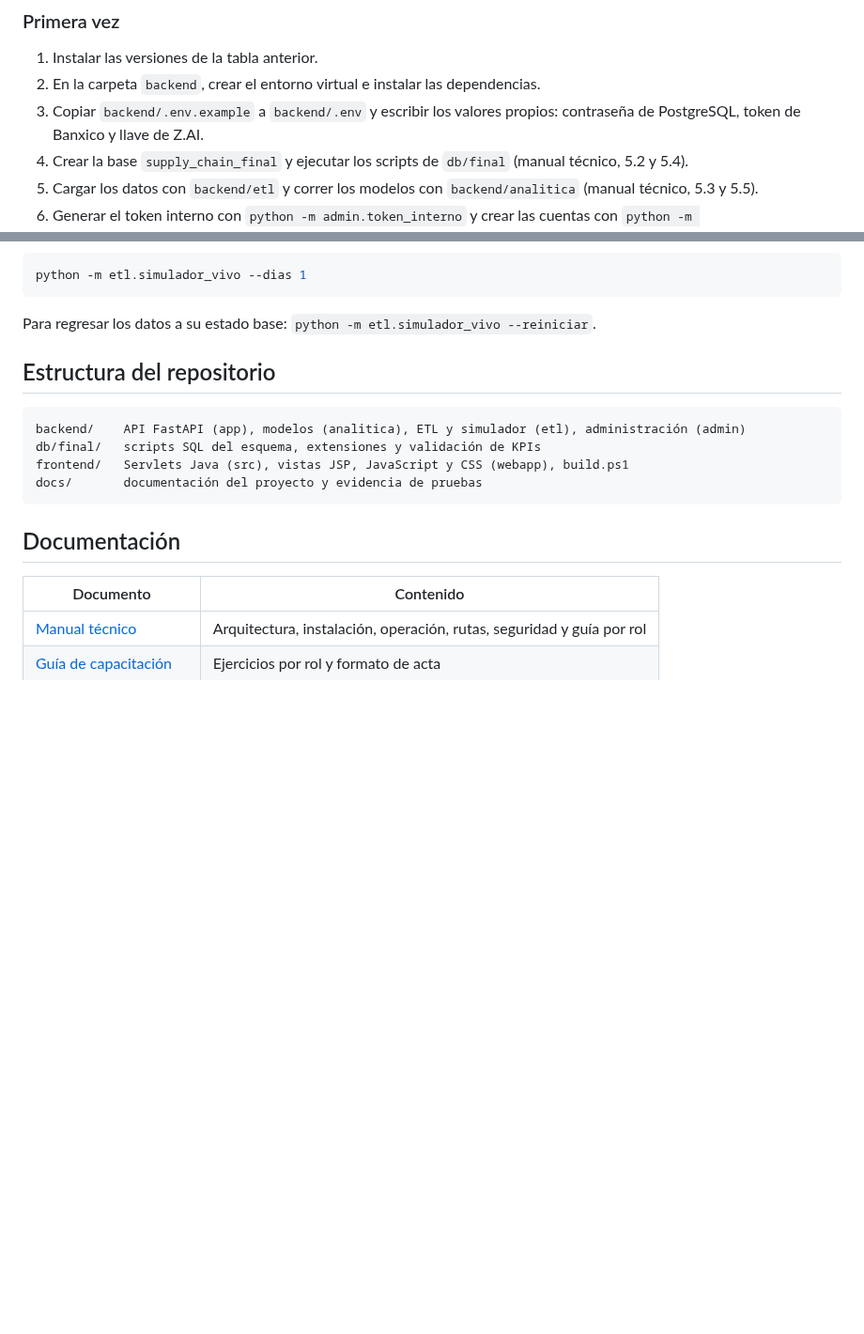
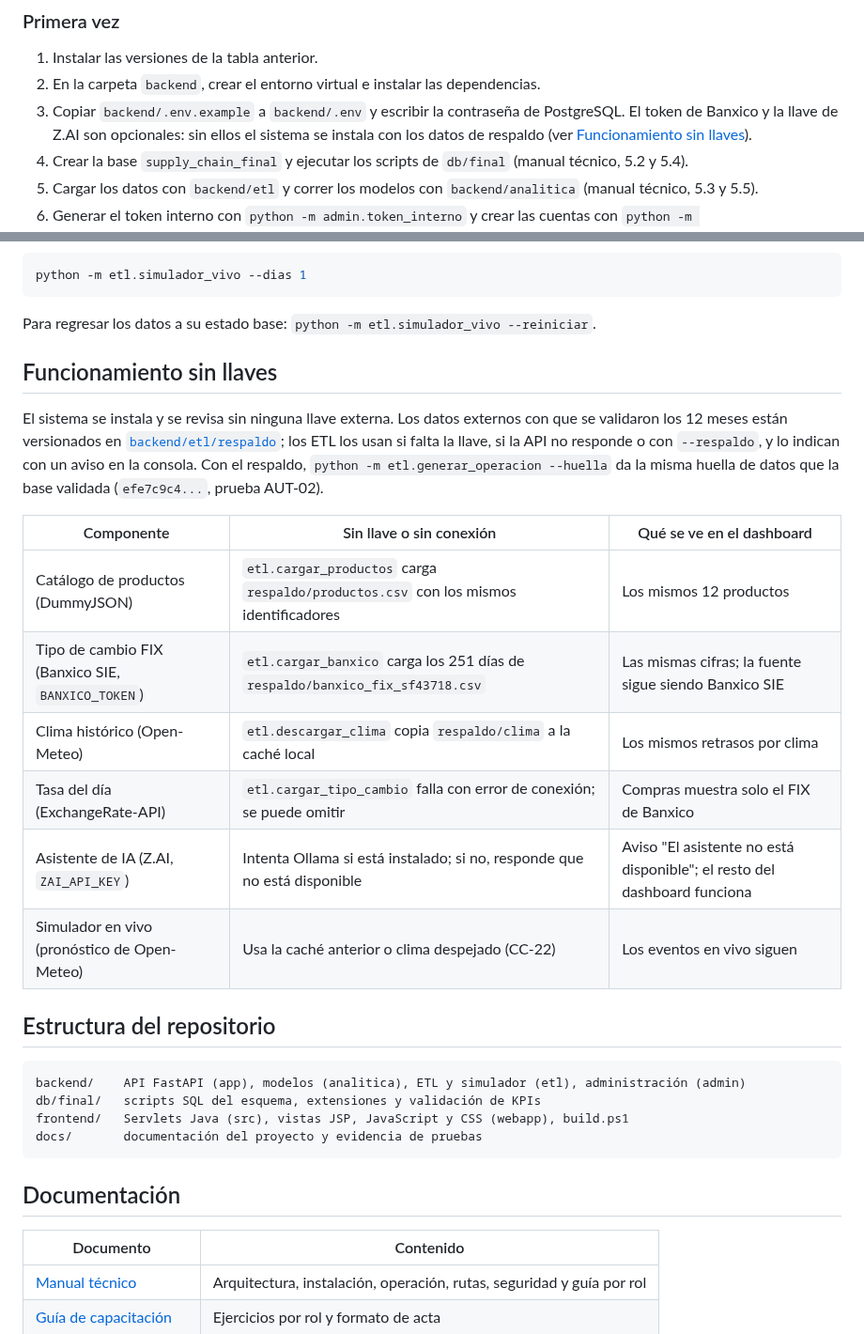
Before and after one commit to Jhatdzarhy/G19X-TESOEM-PJPG-877-ACADEMIC, a Markdown page: README.md, 2 parts joined by grey strips. Shown at 94% size. Drawn GitHub-style; blank space fills up the shorter version.

Commit message:
docs: funcionamiento sin llaves en el README y en la carga de datos del manual tecnico (CC-27)

````diff
--- a/README.md
+++ b/README.md
@@ -86,7 +86,7 @@ La primera vez hay que instalar y cargar los datos; después solo se arrancan do
 
 1. Instalar las versiones de la tabla anterior.
 2. En la carpeta `backend`, crear el entorno virtual e instalar las dependencias.
-3. Copiar `backend/.env.example` a `backend/.env` y escribir los valores propios: contraseña de PostgreSQL, token de Banxico y llave de Z.AI.
+3. Copiar `backend/.env.example` a `backend/.env` y escribir la contraseña de PostgreSQL. El token de Banxico y la llave de Z.AI son opcionales: sin ellos el sistema se instala con los datos de respaldo (ver [Funcionamiento sin llaves](#funcionamiento-sin-llaves)).
 4. Crear la base `supply_chain_final` y ejecutar los scripts de `db/final` (manual técnico, 5.2 y 5.4).
 5. Cargar los datos con `backend/etl` y correr los modelos con `backend/analitica` (manual técnico, 5.3 y 5.5).
 6. Generar el token interno con `python -m admin.token_interno` y crear las cuentas con `python -m admin.crear_usuario`. Las contraseñas se escriben ocultas en la consola y no se guardan en ningún archivo del repositorio.
@@ -116,6 +116,19 @@ python -m etl.simulador_vivo --dias 1
 ```
 
 Para regresar los datos a su estado base: `python -m etl.simulador_vivo --reiniciar`.
+
+## Funcionamiento sin llaves
+
+El sistema se instala y se revisa sin ninguna llave externa. Los datos externos con que se validaron los 12 meses están versionados en [`backend/etl/respaldo`](backend/etl/respaldo/LEEME.md); los ETL los usan si falta la llave, si la API no responde o con `--respaldo`, y lo indican con un aviso en la consola. Con el respaldo, `python -m etl.generar_operacion --huella` da la misma huella de datos que la base validada (`efe7c9c4...`, prueba AUT-02).
+
+| Componente | Sin llave o sin conexión | Qué se ve en el dashboard |
+|---|---|---|
+| Catálogo de productos (DummyJSON) | `etl.cargar_productos` carga `respaldo/productos.csv` con los mismos identificadores | Los mismos 12 productos |
+| Tipo de cambio FIX (Banxico SIE, `BANXICO_TOKEN`) | `etl.cargar_banxico` carga los 251 días de `respaldo/banxico_fix_sf43718.csv` | Las mismas cifras; la fuente sigue siendo Banxico SIE |
+| Clima histórico (Open-Meteo) | `etl.descargar_clima` copia `respaldo/clima` a la caché local | Los mismos retrasos por clima |
+| Tasa del día (ExchangeRate-API) | `etl.cargar_tipo_cambio` falla con error de conexión; se puede omitir | Compras muestra solo el FIX de Banxico |
+| Asistente de IA (Z.AI, `ZAI_API_KEY`) | Intenta Ollama si está instalado; si no, responde que no está disponible | Aviso "El asistente no está disponible"; el resto del dashboard funciona |
+| Simulador en vivo (pronóstico de Open-Meteo) | Usa la caché anterior o clima despejado (CC-22) | Los eventos en vivo siguen |
 
 ## Estructura del repositorio
 
````
Also changed, not shown: docs/MANUAL_TECNICO.md (+1 -0 lines).
